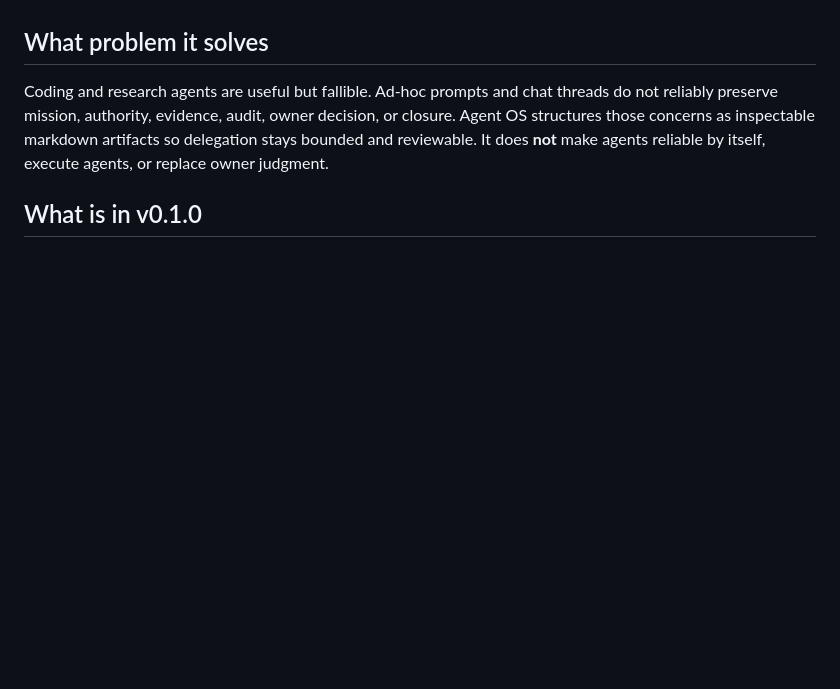
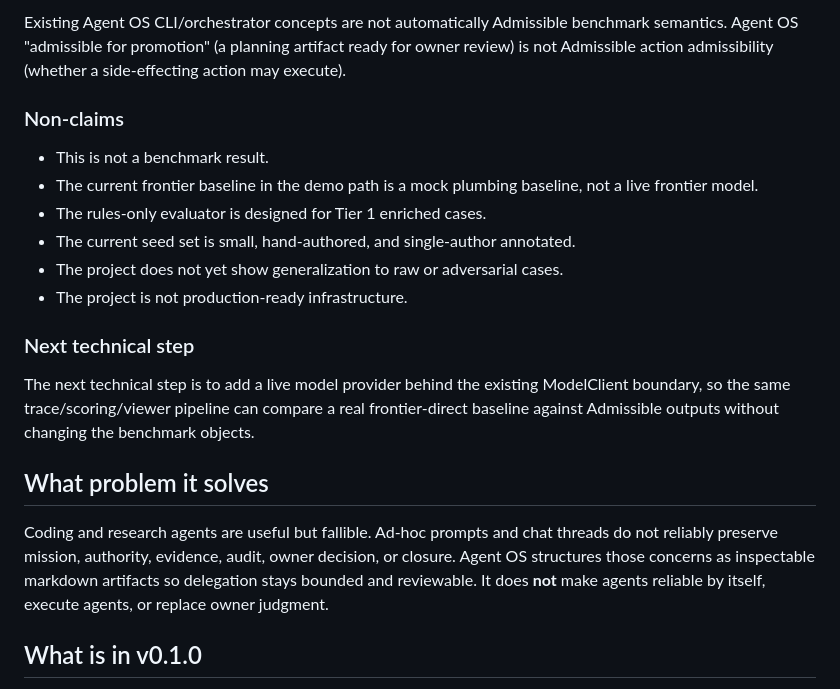
Before and after one commit to Camarade-dev/agent-os, a Markdown page: README.md, the part around one of its changes. GitHub-like rendering; blank space fills up the shorter version.

```diff
--- a/README.md
+++ b/README.md
@@ -18,3 +78,17 @@ Admissible V0 work is currently benchmark-first: action envelopes, admission dec
+Existing Agent OS CLI/orchestrator concepts are not automatically Admissible benchmark semantics. Agent OS "admissible for promotion" (a planning artifact ready for owner review) is not Admissible action admissibility (whether a side-effecting action may execute).
+
+### Non-claims
+
+- This is not a benchmark result.
+- The current frontier baseline in the demo path is a mock plumbing baseline, not a live frontier model.
+- The rules-only evaluator is designed for Tier 1 enriched cases.
+- The current seed set is small, hand-authored, and single-author annotated.
+- The project does not yet show generalization to raw or adversarial cases.
+- The project is not production-ready infrastructure.
+
+### Next technical step
+
+The next technical step is to add a live model provider behind the existing ModelClient boundary, so the same trace/scoring/viewer pipeline can compare a real frontier-direct baseline against Admissible outputs without changing the benchmark objects.
 
 ## What problem it solves
 
```
Also changed, not shown: other parts of README.md (+66 -6 lines), benchmark/README.md (+3 -3 lines), docs/admissible-agent-os-lineage.md (+6 -4 lines).
